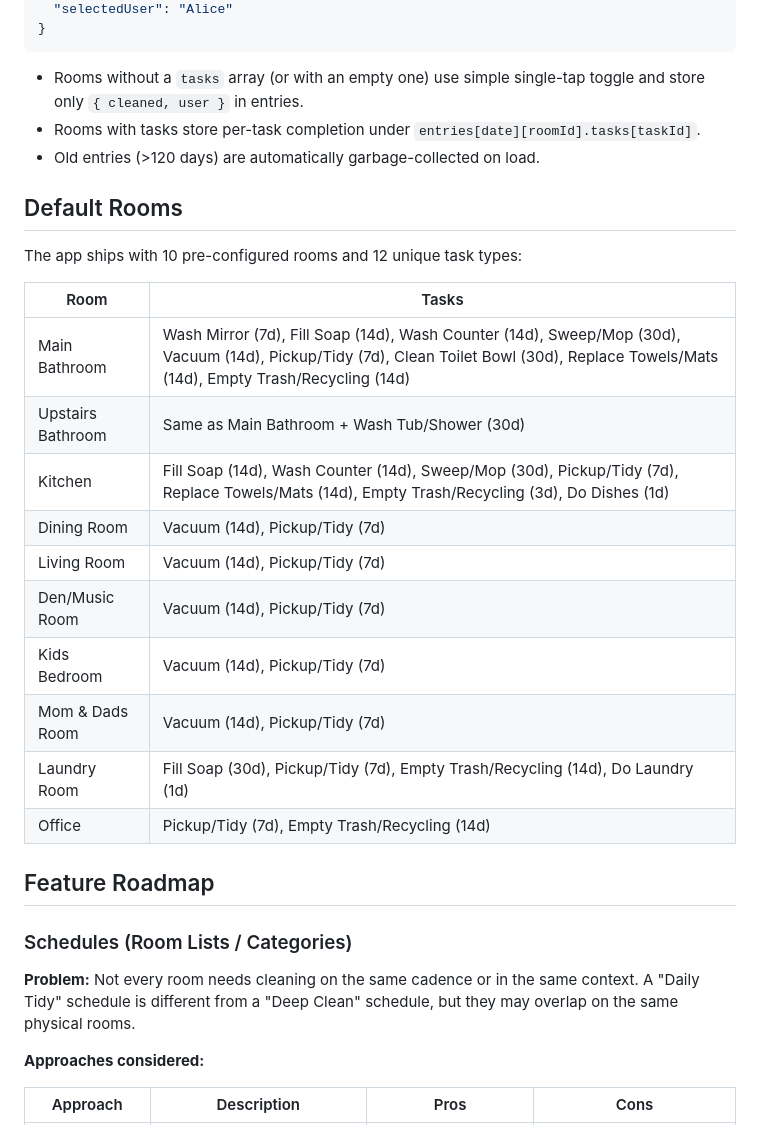
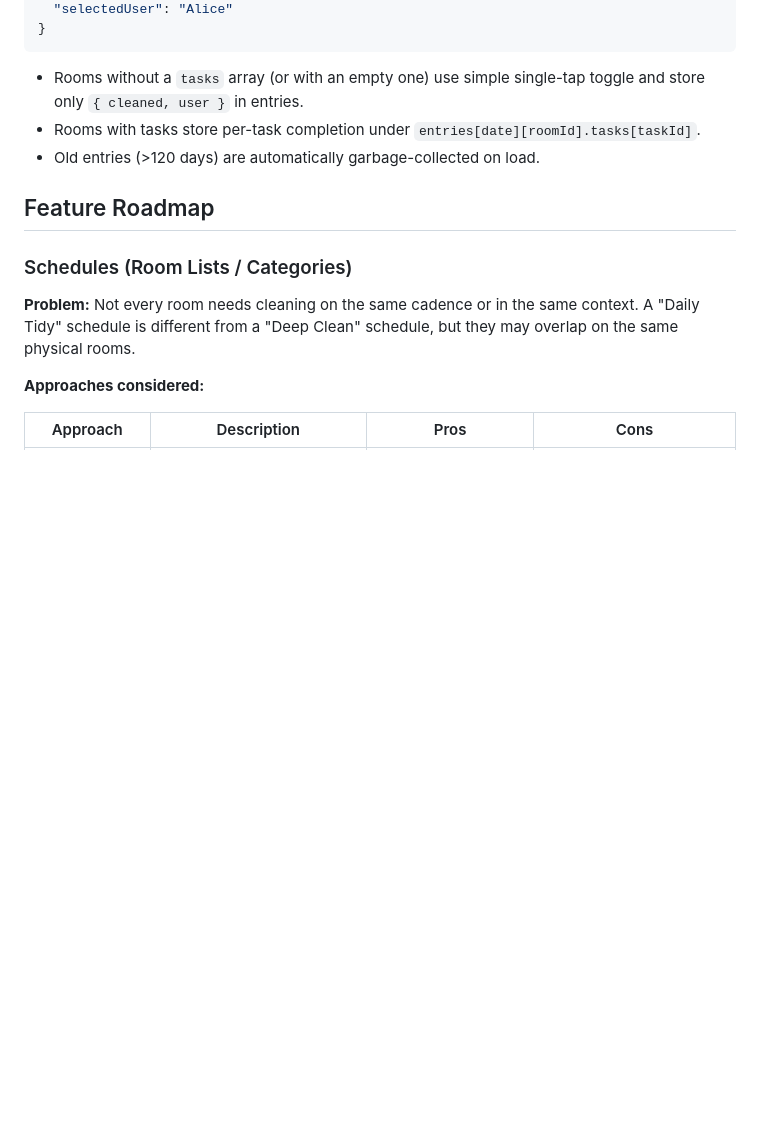
Before and after one commit to bhs128/chore-tracker, a Markdown page: README.md, the part around the change. GitHub-like rendering; blank space fills up the shorter version.

Commit message:
docs: remove default rooms table from README

```diff
--- a/README.md
+++ b/README.md
@@ -120,23 +120,6 @@ All data is stored in `localStorage` under the key `chore-tracker-data`:
 - Rooms with tasks store per-task completion under `entries[date][roomId].tasks[taskId]`.
 - Old entries (>120 days) are automatically garbage-collected on load.
 
-## Default Rooms
-
-The app ships with 10 pre-configured rooms and 12 unique task types:
-
-| Room | Tasks |
-|------|-------|
-| Main Bathroom | Wash Mirror (7d), Fill Soap (14d), Wash Counter (14d), Sweep/Mop (30d), Vacuum (14d), Pickup/Tidy (7d), Clean Toilet Bowl (30d), Replace Towels/Mats (14d), Empty Trash/Recycling (14d) |
-| Upstairs Bathroom | Same as Main Bathroom + Wash Tub/Shower (30d) |
-| Kitchen | Fill Soap (14d), Wash Counter (14d), Sweep/Mop (30d), Pickup/Tidy (7d), Replace Towels/Mats (14d), Empty Trash/Recycling (3d), Do Dishes (1d) |
-| Dining Room | Vacuum (14d), Pickup/Tidy (7d) |
-| Living Room | Vacuum (14d), Pickup/Tidy (7d) |
-| Den/Music Room | Vacuum (14d), Pickup/Tidy (7d) |
-| Kids Bedroom | Vacuum (14d), Pickup/Tidy (7d) |
-| Mom & Dads Room | Vacuum (14d), Pickup/Tidy (7d) |
-| Laundry Room | Fill Soap (30d), Pickup/Tidy (7d), Empty Trash/Recycling (14d), Do Laundry (1d) |
-| Office | Pickup/Tidy (7d), Empty Trash/Recycling (14d) |
-
 ## Feature Roadmap
 
 ### Schedules (Room Lists / Categories)
```
